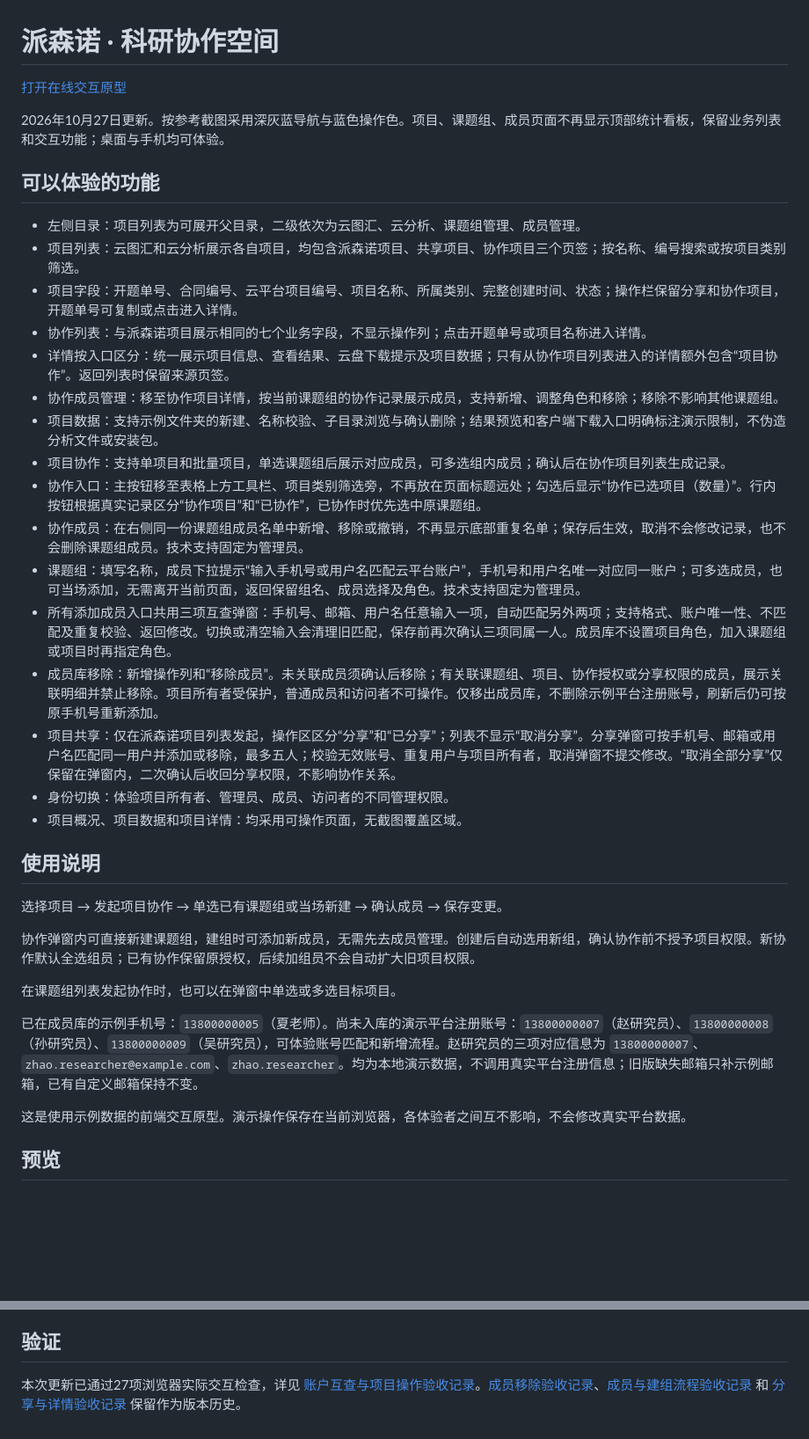
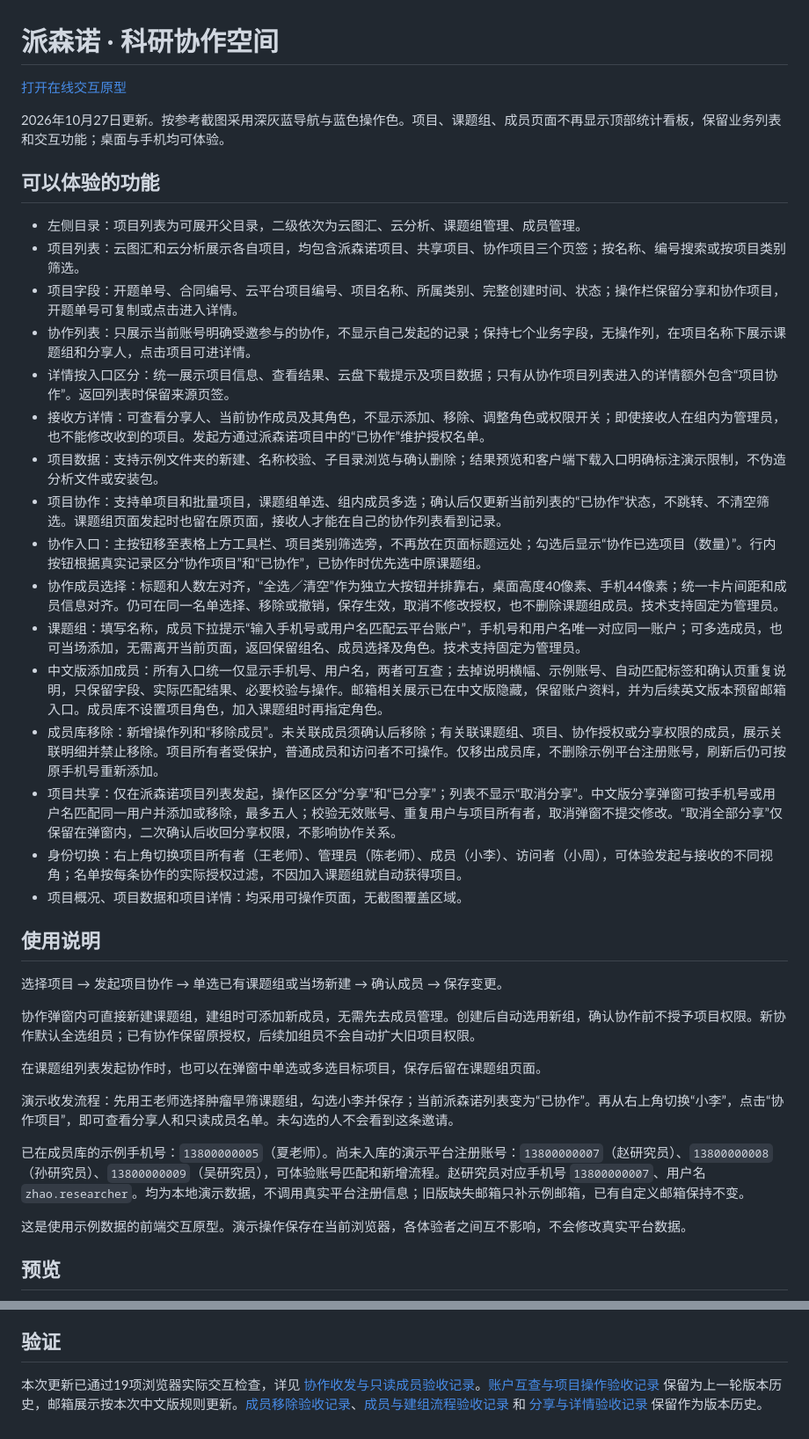
Before and after one commit to dafeiww/project-collaboration-prototype, a Markdown page: README.md, 2 parts joined by grey strips. Shown: that part at 88% size. Rendered like a GitHub page; blank space fills up the shorter version.

```diff
--- a/README.md
+++ b/README.md
@@ -9,18 +9,18 @@
 - 左侧目录：项目列表为可展开父目录，二级依次为云图汇、云分析、课题组管理、成员管理。
 - 项目列表：云图汇和云分析展示各自项目，均包含派森诺项目、共享项目、协作项目三个页签；按名称、编号搜索或按项目类别筛选。
 - 项目字段：开题单号、合同编号、云平台项目编号、项目名称、所属类别、完整创建时间、状态；操作栏保留分享和协作项目，开题单号可复制或点击进入详情。
-- 协作列表：与派森诺项目展示相同的七个业务字段，不显示操作列；点击开题单号或项目名称进入详情。
+- 协作列表：只展示当前账号明确受邀参与的协作，不显示自己发起的记录；保持七个业务字段，无操作列，在项目名称下展示课题组和分享人，点击项目可进详情。
 - 详情按入口区分：统一展示项目信息、查看结果、云盘下载提示及项目数据；只有从协作项目列表进入的详情额外包含“项目协作”。返回列表时保留来源页签。
-- 协作成员管理：移至协作项目详情，按当前课题组的协作记录展示成员，支持新增、调整角色和移除；移除不影响其他课题组。
+- 接收方详情：可查看分享人、当前协作成员及其角色，不显示添加、移除、调整角色或权限开关；即使接收人在组内为管理员，也不能修改收到的项目。发起方通过派森诺项目中的“已协作”维护授权名单。
 - 项目数据：支持示例文件夹的新建、名称校验、子目录浏览与确认删除；结果预览和客户端下载入口明确标注演示限制，不伪造分析文件或安装包。
-- 项目协作：支持单项目和批量项目，单选课题组后展示对应成员，可多选组内成员；确认后在协作项目列表生成记录。
+- 项目协作：支持单项目和批量项目，课题组单选、组内成员多选；确认后仅更新当前列表的“已协作”状态，不跳转、不清空筛选。课题组页面发起时也留在原页面，接收人才能在自己的协作列表看到记录。
 - 协作入口：主按钮移至表格上方工具栏、项目类别筛选旁，不再放在页面标题远处；勾选后显示“协作已选项目（数量）”。行内按钮根据真实记录区分“协作项目”和“已协作”，已协作时优先选中原课题组。
-- 协作成员：在右侧同一份课题组成员名单中新增、移除或撤销，不再显示底部重复名单；保存后生效，取消不会修改记录，也不会删除课题组成员。技术支持固定为管理员。
+- 协作成员选择：标题和人数左对齐，“全选／清空”作为独立大按钮并排靠右，桌面高度40像素、手机44像素；统一卡片间距和成员信息对齐。仍可在同一名单选择、移除或撤销，保存生效，取消不修改授权，也不删除课题组成员。技术支持固定为管理员。
 - 课题组：填写名称，成员下拉提示“输入手机号或用户名匹配云平台账户”，手机号和用户名唯一对应同一账户；可多选成员，也可当场添加，无需离开当前页面，返回保留组名、成员选择及角色。技术支持固定为管理员。
-- 所有添加成员入口共用三项互查弹窗：手机号、邮箱、用户名任意输入一项，自动匹配另外两项；支持格式、账户唯一性、不匹配及重复校验、返回修改。切换或清空输入会清理旧匹配，保存前再次确认三项同属一人。成员库不设置项目角色，加入课题组或项目时再指定角色。
+- 中文版添加成员：所有入口统一仅显示手机号、用户名，两者可互查；去掉说明横幅、示例账号、自动匹配标签和确认页重复说明，只保留字段、实际匹配结果、必要校验与操作。邮箱相关展示已在中文版隐藏，保留账户资料，并为后续英文版本预留邮箱入口。成员库不设置项目角色，加入课题组时再指定角色。
 - 成员库移除：新增操作列和“移除成员”。未关联成员须确认后移除；有关联课题组、项目、协作授权或分享权限的成员，展示关联明细并禁止移除。项目所有者受保护，普通成员和访问者不可操作。仅移出成员库，不删除示例平台注册账号，刷新后仍可按原手机号重新添加。
-- 项目共享：仅在派森诺项目列表发起，操作区区分“分享”和“已分享”；列表不显示“取消分享”。分享弹窗可按手机号、邮箱或用户名匹配同一用户并添加或移除，最多五人；校验无效账号、重复用户与项目所有者，取消弹窗不提交修改。“取消全部分享”仅保留在弹窗内，二次确认后收回分享权限，不影响协作关系。
-- 身份切换：体验项目所有者、管理员、成员、访问者的不同管理权限。
+- 项目共享：仅在派森诺项目列表发起，操作区区分“分享”和“已分享”；列表不显示“取消分享”。中文版分享弹窗可按手机号或用户名匹配同一用户并添加或移除，最多五人；校验无效账号、重复用户与项目所有者，取消弹窗不提交修改。“取消全部分享”仅保留在弹窗内，二次确认后收回分享权限，不影响协作关系。
+- 身份切换：右上角切换项目所有者（王老师）、管理员（陈老师）、成员（小李）、访问者（小周），可体验发起与接收的不同视角；名单按每条协作的实际授权过滤，不因加入课题组就自动获得项目。
 - 项目概况、项目数据和项目详情：均采用可操作页面，无截图覆盖区域。
 
 ## 使用说明
@@ -29,9 +29,11 @@
 
 协作弹窗内可直接新建课题组，建组时可添加新成员，无需先去成员管理。创建后自动选用新组，确认协作前不授予项目权限。新协作默认全选组员；已有协作保留原授权，后续加组员不会自动扩大旧项目权限。
 
-在课题组列表发起协作时，也可以在弹窗中单选或多选目标项目。
+在课题组列表发起协作时，也可以在弹窗中单选或多选目标项目，保存后留在课题组页面。
 
-已在成员库的示例手机号：`13800000005`（夏老师）。尚未入库的演示平台注册账号：`13800000007`（赵研究员）、`13800000008`（孙研究员）、`13800000009`（吴研究员），可体验账号匹配和新增流程。赵研究员的三项对应信息为 `13800000007`、`zhao.researcher@example.com`、`zhao.researcher`。均为本地演示数据，不调用真实平台注册信息；旧版缺失邮箱只补示例邮箱，已有自定义邮箱保持不变。
+演示收发流程：先用王老师选择肿瘤早筛课题组，勾选小李并保存；当前派森诺列表变为“已协作”。再从右上角切换“小李”，点击“协作项目”，即可查看分享人和只读成员名单。未勾选的人不会看到这条邀请。
+
+已在成员库的示例手机号：`13800000005`（夏老师）。尚未入库的演示平台注册账号：`13800000007`（赵研究员）、`13800000008`（孙研究员）、`13800000009`（吴研究员），可体验账号匹配和新增流程。赵研究员对应手机号 `13800000007`、用户名 `zhao.researcher`。均为本地演示数据，不调用真实平台注册信息；旧版缺失邮箱只补示例邮箱，已有自定义邮箱保持不变。
 
 这是使用示例数据的前端交互原型。演示操作保存在当前浏览器，各体验者之间互不影响，不会修改真实平台数据。
 
@@ -49,4 +53,4 @@
 
 ## 验证
 
-本次更新已通过27项浏览器实际交互检查，详见 [账户互查与项目操作验收记录](账户互查与项目操作验收记录.md)。[成员移除验收记录](成员移除验收记录.md)、[成员与建组流程验收记录](成员与建组流程验收记录.md) 和 [分享与详情验收记录](分享与详情验收记录.md) 保留作为版本历史。
+本次更新已通过19项浏览器实际交互检查，详见 [协作收发与只读成员验收记录](协作收发与只读成员验收记录.md)。[账户互查与项目操作验收记录](账户互查与项目操作验收记录.md) 保留为上一轮版本历史，邮箱展示按本次中文版规则更新。[成员移除验收记录](成员移除验收记录.md)、[成员与建组流程验收记录](成员与建组流程验收记录.md) 和 [分享与详情验收记录](分享与详情验收记录.md) 保留作为版本历史。
```
Also changed, not shown: other parts of README.md (+5 -3 lines), 协作收发与只读成员验收记录.md (added, +25 -0 lines), 效果图/20261027-协作成员大按钮与排列.png (added), 效果图/20261027-协作成员手机端排列.png (added), 效果图/20261027-发起方留在当前列表.png (added), 效果图/20261027-接收方协作列表与分享人.png (added), 效果图/20261027-接收方只读协作成员.png (added), 效果图/20261027-精简添加成员弹窗.png (added), 4 other files.
